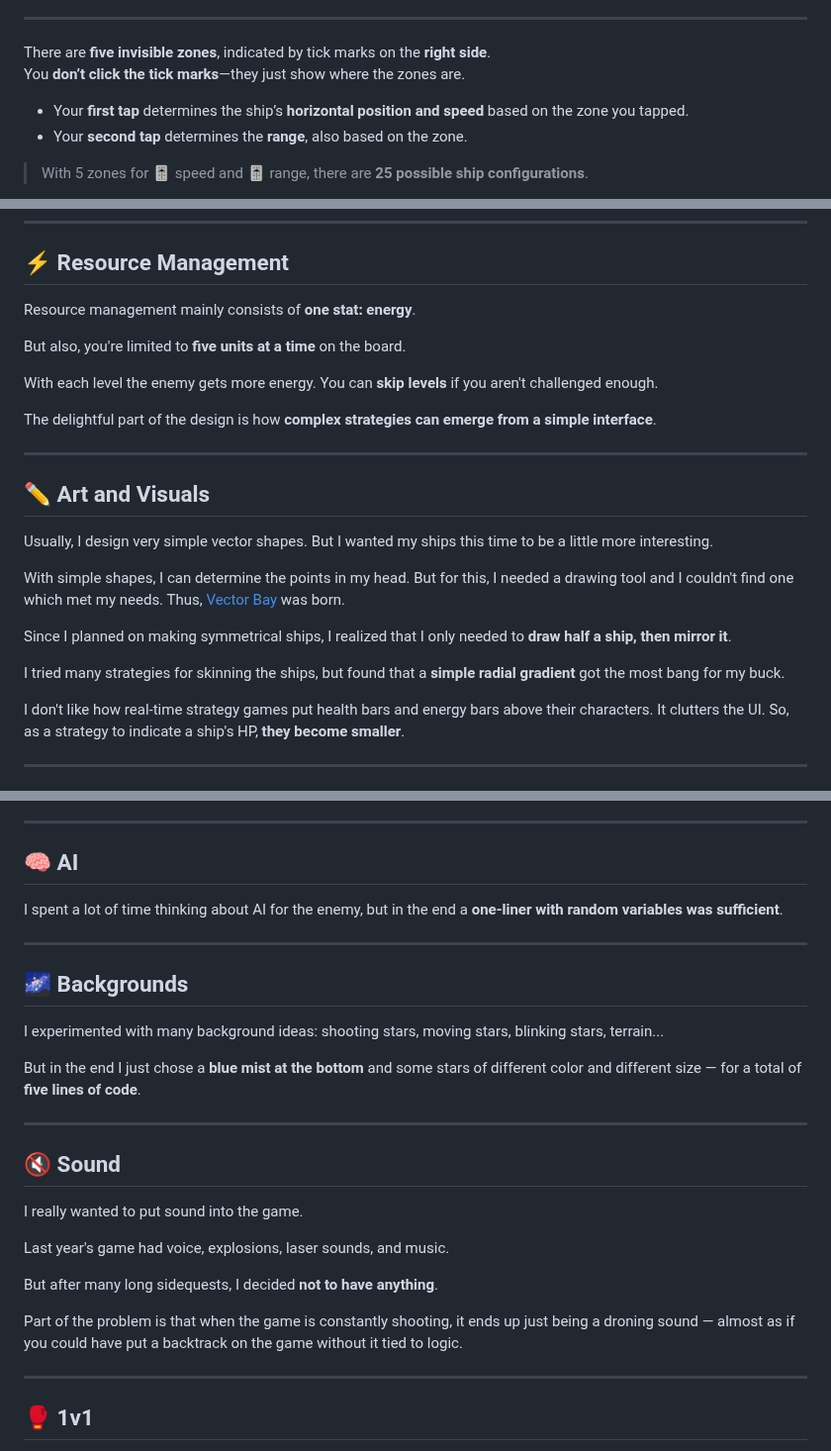
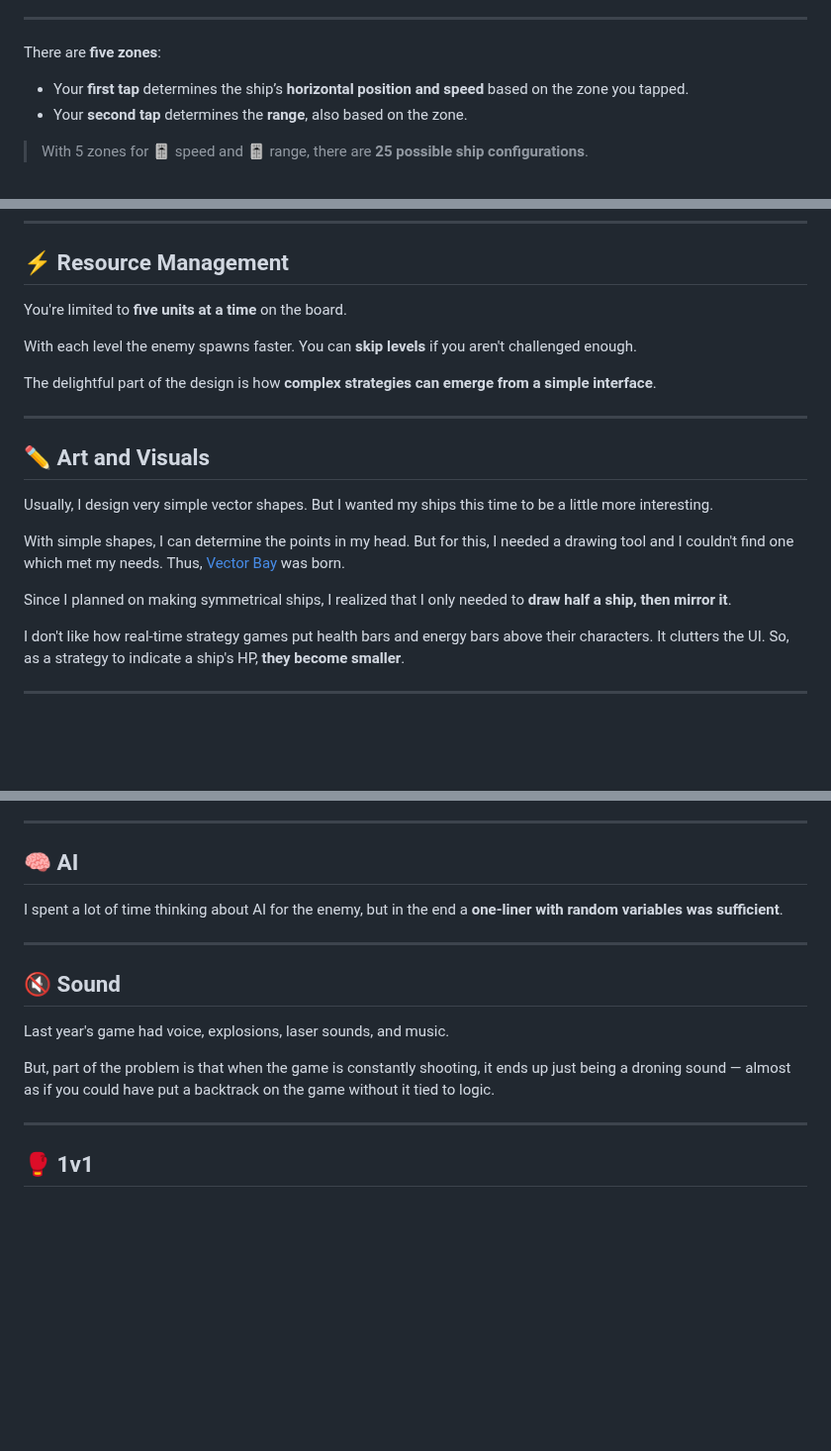
Before and after one commit to bacionejs/byte-armada, a Markdown page: README.md, 3 parts joined by grey strips. Shown at 99% size. Drawn GitHub-style; blank space fills up the shorter version.

```diff
--- a/README.md
+++ b/README.md
@@ -26,8 +26,7 @@ To create a ship, **tap twice**:
 
 ---
 
-There are **five invisible zones**, indicated by tick marks on the **right side**.
-You **don’t click the tick marks**—they just show where the zones are.
+There are **five zones**:
 
 - Your **first tap** determines the ship’s **horizontal position and speed** based on the zone you tapped.
 - Your **second tap** determines the **range**, also based on the zone.
@@ -71,11 +70,9 @@ So I **combined position with speed**. And while it is unorthodox and non-intuit
 
 ## ⚡ Resource Management
 
-Resource management mainly consists of **one stat: energy**.
+You're limited to **five units at a time** on the board.
 
-But also, you're limited to **five units at a time** on the board.
-
-With each level the enemy gets more energy. You can **skip levels** if you aren't challenged enough.
+With each level the enemy spawns faster. You can **skip levels** if you aren't challenged enough.
 
 The delightful part of the design is how **complex strategies can emerge from a simple interface**.
 
@@ -88,8 +85,6 @@ Usually, I design very simple vector shapes. But I wanted my ships this time to
 With simple shapes, I can determine the points in my head. But for this, I needed a drawing tool and I couldn't find one which met my needs. Thus, [Vector Bay](//github.com/bacionejs/vectorbay) was born.
 
 Since I planned on making symmetrical ships, I realized that I only needed to **draw half a ship, then mirror it**.
-
-I tried many strategies for skinning the ships, but found that a **simple radial gradient** got the most bang for my buck.
 
 I don't like how real-time strategy games put health bars and energy bars above their characters. It clutters the UI. So, as a strategy to indicate a ship's HP, **they become smaller**.
 
@@ -114,23 +109,11 @@ I spent a lot of time thinking about AI for the enemy, but in the end a **one-li
 
 ---
 
-## 🌌 Backgrounds
-
-I experimented with many background ideas: shooting stars, moving stars, blinking stars, terrain...
-
-But in the end I just chose a **blue mist at the bottom** and some stars of different color and different size — for a total of **five lines of code**.
-
----
-
 ## 🔇 Sound
-
-I really wanted to put sound into the game.
 
 Last year's game had voice, explosions, laser sounds, and music.
 
-But after many long sidequests, I decided **not to have anything**.
-
-Part of the problem is that when the game is constantly shooting, it ends up just being a droning sound — almost as if you could have put a backtrack on the game without it tied to logic.
+But, part of the problem is that when the game is constantly shooting, it ends up just being a droning sound — almost as if you could have put a backtrack on the game without it tied to logic.
 
 ---
 
```
